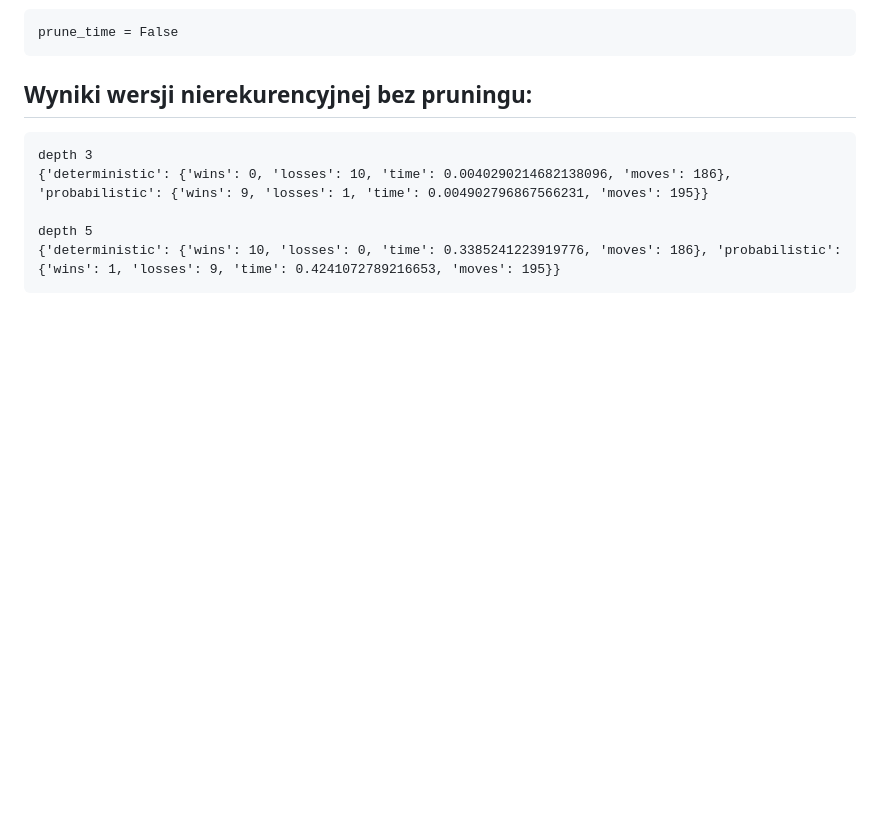
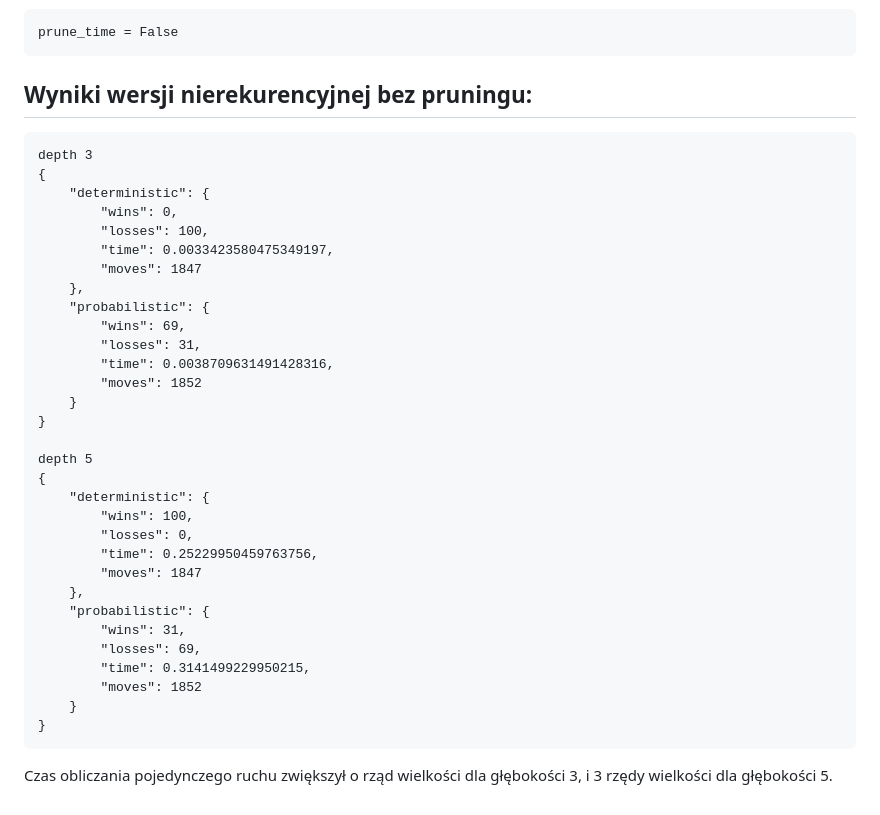
Before and after one commit to Oloqq/inteligencja_obliczeniowa, a Markdown page: 1_projekt/Raport.md, the part around the change. GitHub-like rendering; blank space fills up the shorter version.

Commit message:
results with no pruning

````diff
--- a/1_projekt/Raport.md
+++ b/1_projekt/Raport.md
@@ -109,8 +109,35 @@ prune_time = False
 ## Wyniki wersji nierekurencyjnej bez pruningu:
 ```
 depth 3
-{'deterministic': {'wins': 0, 'losses': 10, 'time': 0.0040290214682138096, 'moves': 186}, 'probabilistic': {'wins': 9, 'losses': 1, 'time': 0.004902796867566231, 'moves': 195}}
+{
+    "deterministic": {
+        "wins": 0,
+        "losses": 100,
+        "time": 0.0033423580475349197,
+        "moves": 1847
+    },
+    "probabilistic": {
+        "wins": 69,
+        "losses": 31,
+        "time": 0.0038709631491428316,
+        "moves": 1852
+    }
+}
 
 depth 5
-{'deterministic': {'wins': 10, 'losses': 0, 'time': 0.3385241223919776, 'moves': 186}, 'probabilistic': {'wins': 1, 'losses': 9, 'time': 0.4241072789216653, 'moves': 195}}
+{
+    "deterministic": {
+        "wins": 100,
+        "losses": 0,
+        "time": 0.25229950459763756,
+        "moves": 1847
+    },
+    "probabilistic": {
+        "wins": 31,
+        "losses": 69,
+        "time": 0.3141499229950215,
+        "moves": 1852
+    }
+}
 ```
+Czas obliczania pojedynczego ruchu zwiększył o rząd wielkości dla głębokości 3, i 3 rzędy wielkości dla głębokości 5.
````
